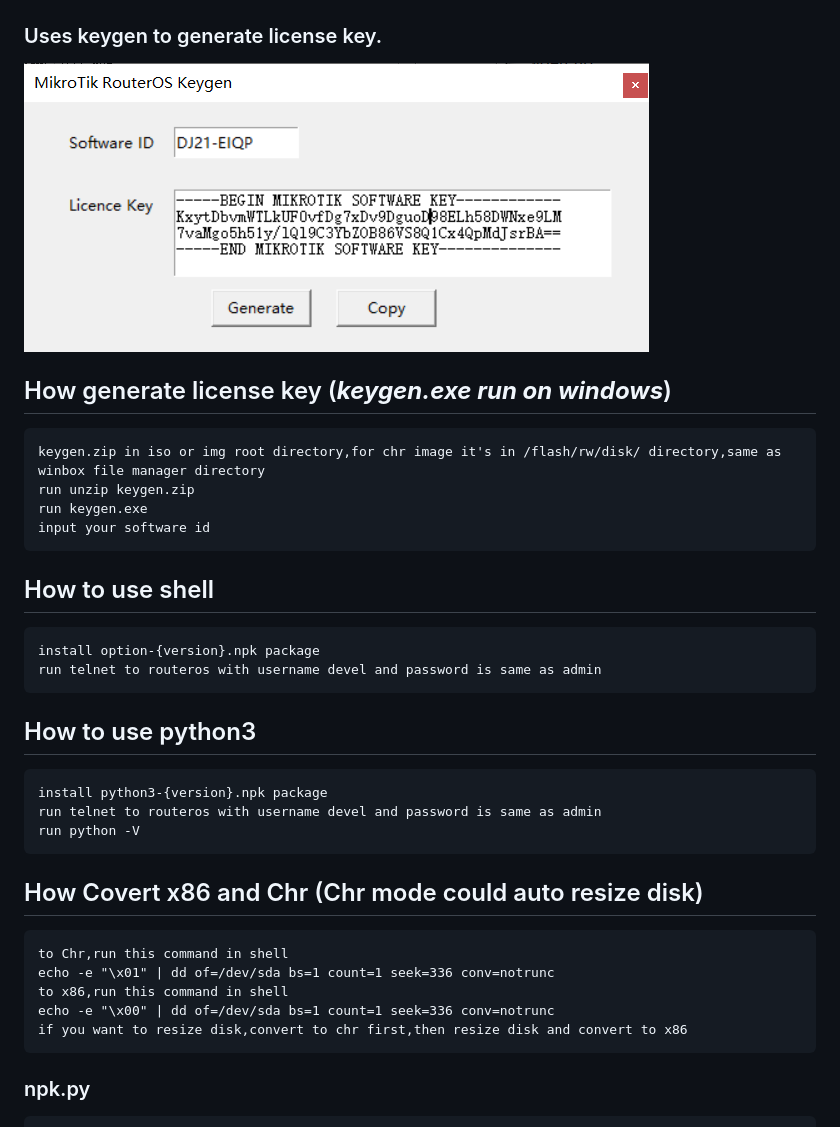
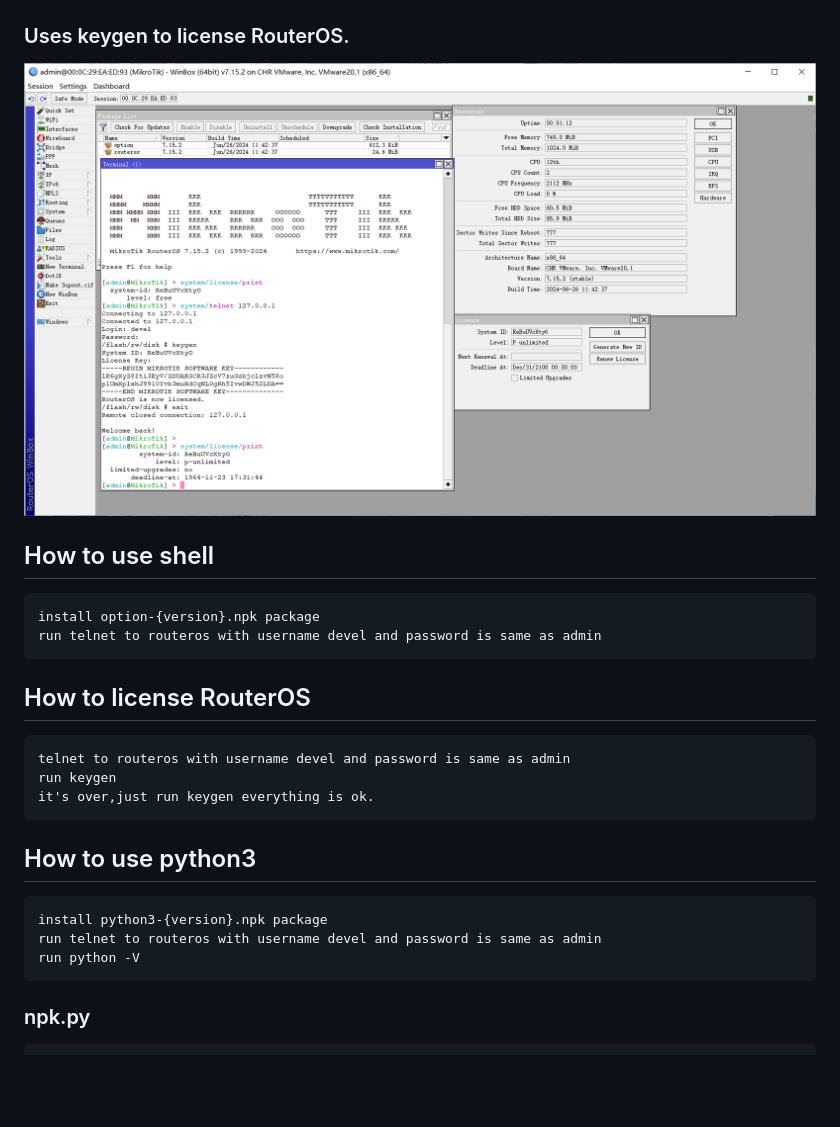
Before and after one commit to elseif/MikroTikPatch, a Markdown page: README.md, the part around the change. Drawn GitHub-style; pictures changed too: keygen.png; blank space fills up the shorter version.

```diff
--- a/README.md
+++ b/README.md
@@ -8,27 +8,20 @@
 ![](install.png)
 ![](routeros.png)
 
-### Uses keygen to generate license key.
+### Uses keygen to license RouterOS.
 ![](keygen.png)
 
-## How generate license key (***keygen.exe run on windows***)
-    keygen.zip in iso or img root directory,for chr image it's in /flash/rw/disk/ directory,same as winbox file manager directory
-    run unzip keygen.zip
-    run keygen.exe
-    input your software id
 ## How to use shell
     install option-{version}.npk package
     run telnet to routeros with username devel and password is same as admin
+## How to license RouterOS
+    telnet to routeros with username devel and password is same as admin
+    run keygen
+    it's over,just run keygen everything is ok.
 ## How to use python3
     install python3-{version}.npk package
     run telnet to routeros with username devel and password is same as admin
     run python -V
-## How Covert x86 and Chr (Chr mode could auto resize disk)
-    to Chr,run this command in shell
-    echo -e "\x01" | dd of=/dev/sda bs=1 count=1 seek=336 conv=notrunc
-    to x86,run this command in shell
-    echo -e "\x00" | dd of=/dev/sda bs=1 count=1 seek=336 conv=notrunc
-    if you want to resize disk,convert to chr first,then resize disk and convert to x86
 ### npk.py
     Sign，Verify，Create, Extract npk file.
 ### patch.py
```
Also changed, not shown: README_CN.md (+5 -11 lines).
